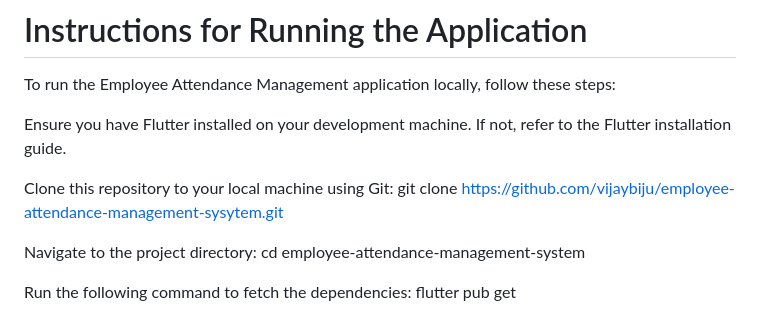
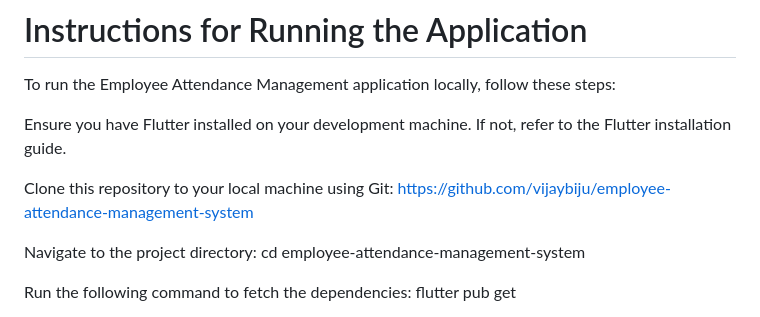
Before and after one commit to vijaybiju/employee-attendance-management-system, a Markdown page: README.md, the part around the change. Drawn GitHub-style.

```diff
--- a/README.md
+++ b/README.md
@@ -32,7 +32,7 @@ To run the Employee Attendance Management application locally, follow these step
 Ensure you have Flutter installed on your development machine. If not, refer to the Flutter installation guide.
 
 Clone this repository to your local machine using Git:
-git clone https://github.com/vijaybiju/employee-attendance-management-sysytem.git
+https://github.com/vijaybiju/employee-attendance-management-system
 
 Navigate to the project directory:
 cd employee-attendance-management-system
```
